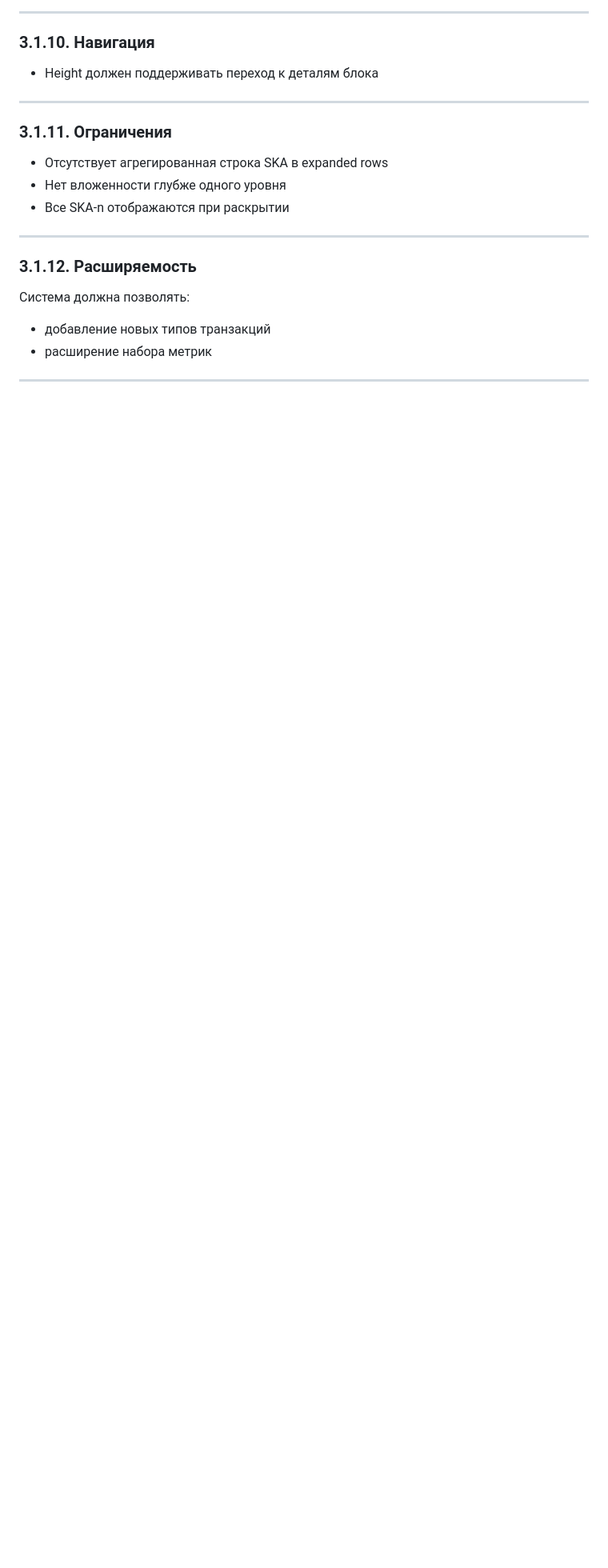
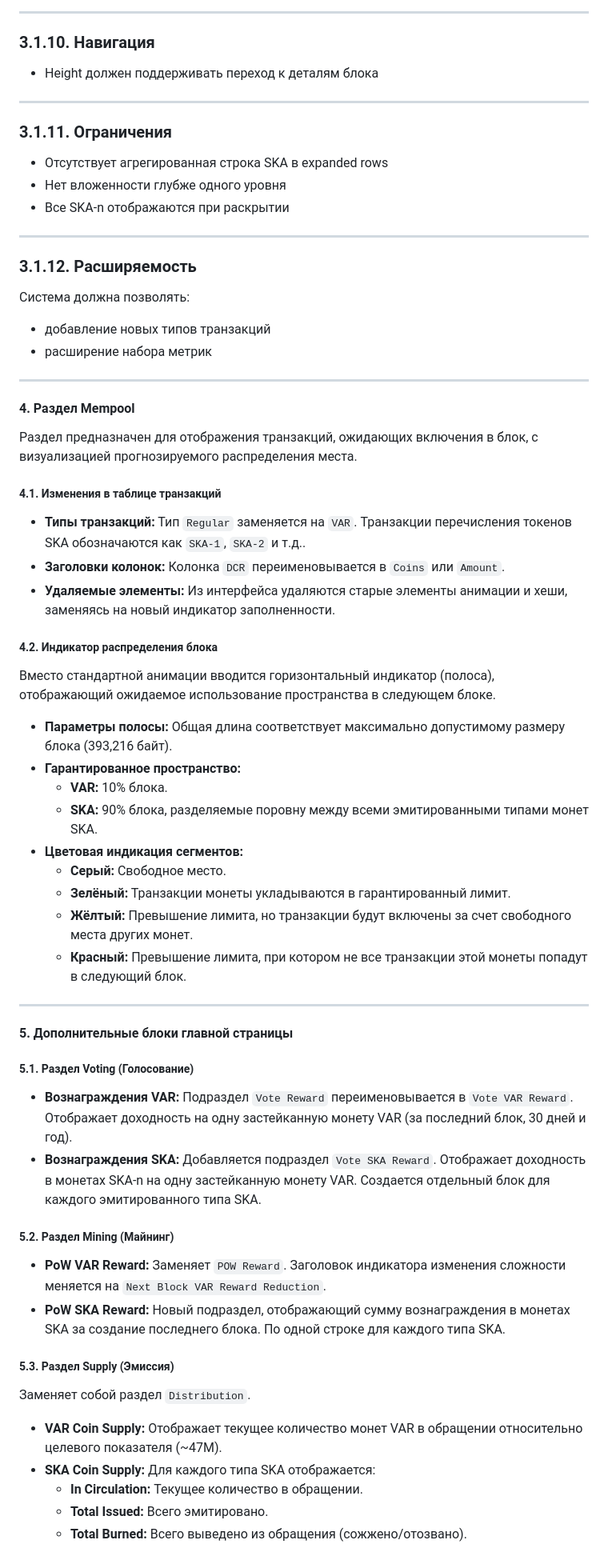
Before and after one commit to monetarium/monetarium-explorer, a Markdown page: MAIN_MANIFEST.md, the part around the change. Shown at 80% size. Drawn GitHub-style; blank space fills up the shorter version.

Commit message:
docs: add main page sections
mempool voting mining supply

```diff
--- a/MAIN_MANIFEST.md
+++ b/MAIN_MANIFEST.md
@@ -254,3 +254,51 @@
 - расширение набора метрик
 
 ---
+
+#### 4. Раздел Mempool
+
+Раздел предназначен для отображения транзакций, ожидающих включения в блок, с визуализацией прогнозируемого распределения места.
+
+##### 4.1. Изменения в таблице транзакций
+
+- **Типы транзакций:** Тип `Regular` заменяется на `VAR`. Транзакции перечисления токенов SKA обозначаются как `SKA-1`, `SKA-2` и т.д..
+- **Заголовки колонок:** Колонка `DCR` переименовывается в `Coins` или `Amount`.
+- **Удаляемые элементы:** Из интерфейса удаляются старые элементы анимации и хеши, заменяясь на новый индикатор заполненности.
+
+##### 4.2. Индикатор распределения блока
+
+Вместо стандартной анимации вводится горизонтальный индикатор (полоса), отображающий ожидаемое использование пространства в следующем блоке.
+
+- **Параметры полосы:** Общая длина соответствует максимально допустимому размеру блока (393,216 байт).
+- **Гарантированное пространство:**
+  - **VAR:** 10% блока.
+  - **SKA:** 90% блока, разделяемые поровну между всеми эмитированными типами монет SKA.
+- **Цветовая индикация сегментов:**
+  - **Серый:** Свободное место.
+  - **Зелёный:** Транзакции монеты укладываются в гарантированный лимит.
+  - **Жёлтый:** Превышение лимита, но транзакции будут включены за счет свободного места других монет.
+  - **Красный:** Превышение лимита, при котором не все транзакции этой монеты попадут в следующий блок.
+
+---
+
+#### 5. Дополнительные блоки главной страницы
+
+##### 5.1. Раздел Voting (Голосование)
+
+- **Вознаграждения VAR:** Подраздел `Vote Reward` переименовывается в `Vote VAR Reward`. Отображает доходность на одну застейканную монету VAR (за последний блок, 30 дней и год).
+- **Вознаграждения SKA:** Добавляется подраздел `Vote SKA Reward`. Отображает доходность в монетах SKA-n на одну застейканную монету VAR. Создается отдельный блок для каждого эмитированного типа SKA.
+
+##### 5.2. Раздел Mining (Майнинг)
+
+- **PoW VAR Reward:** Заменяет `POW Reward`. Заголовок индикатора изменения сложности меняется на `Next Block VAR Reward Reduction`.
+- **PoW SKA Reward:** Новый подраздел, отображающий сумму вознаграждения в монетах SKA за создание последнего блока. По одной строке для каждого типа SKA.
+
+##### 5.3. Раздел Supply (Эмиссия)
+
+Заменяет собой раздел `Distribution`.
+
+- **VAR Coin Supply:** Отображает текущее количество монет VAR в обращении относительно целевого показателя (~47M).
+- **SKA Coin Supply:** Для каждого типа SKA отображается:
+  - **In Circulation:** Текущее количество в обращении.
+  - **Total Issued:** Всего эмитировано.
+  - **Total Burned:** Всего выведено из обращения (сожжено/отозвано).
```
